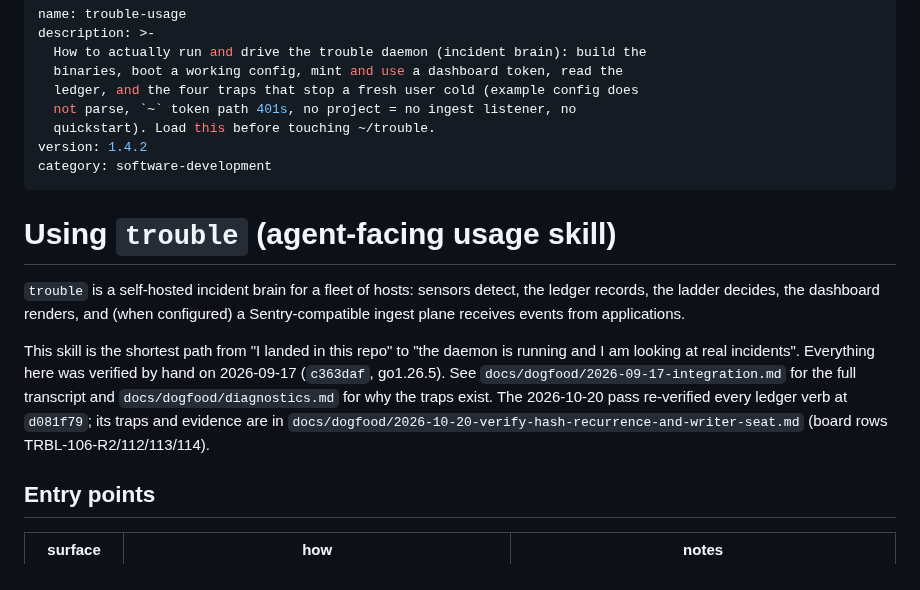
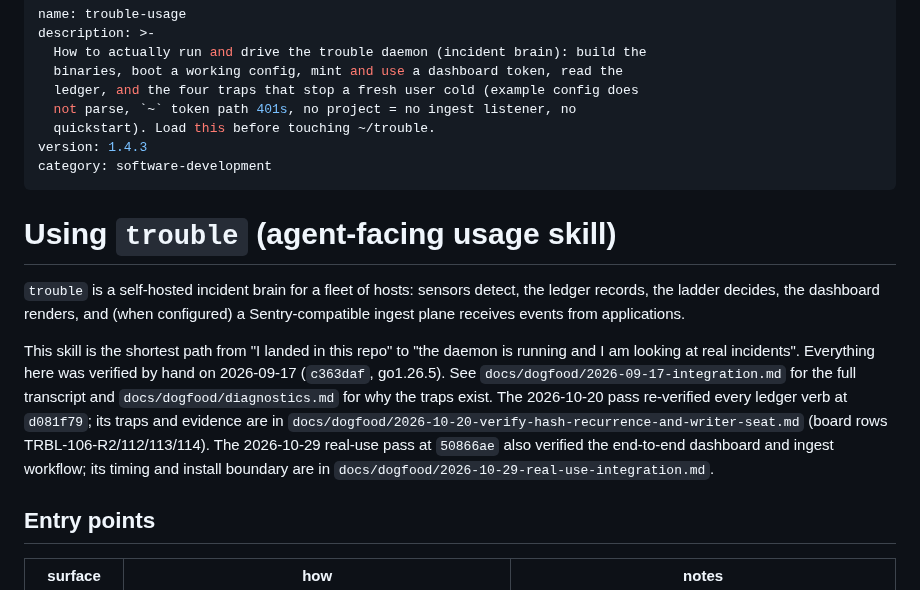
Before and after one commit to trouble-agent/trouble, a Markdown page: skills/trouble-usage/SKILL.md, the part around the change. Drawn GitHub-style.

```diff
--- a/skills/trouble-usage/SKILL.md
+++ b/skills/trouble-usage/SKILL.md
@@ -6,7 +6,7 @@ description: >-
   ledger, and the four traps that stop a fresh user cold (example config does
   not parse, `~` token path 401s, no project = no ingest listener, no
   quickstart). Load this before touching ~/trouble.
-version: 1.4.2
+version: 1.4.3
 category: software-development
 ---
 
@@ -23,7 +23,9 @@ hand on 2026-09-17 (`c363daf`, go1.26.5). See
 `docs/dogfood/diagnostics.md` for why the traps exist. The 2026-10-20 pass
 re-verified every ledger verb at `d081f79`; its traps and evidence are in
 `docs/dogfood/2026-10-20-verify-hash-recurrence-and-writer-seat.md` (board rows
-TRBL-106-R2/112/113/114).
+TRBL-106-R2/112/113/114). The 2026-10-29 real-use pass at `50866ae` also
+verified the end-to-end dashboard and ingest workflow; its timing and install
+boundary are in `docs/dogfood/2026-10-29-real-use-integration.md`.
 
 ## Entry points
 
```
Also changed, not shown: docs/dogfood/2026-10-29-real-use-integration.md (+39 -26 lines), docs/dogfood/diagnostics.md (+8 -2 lines).
